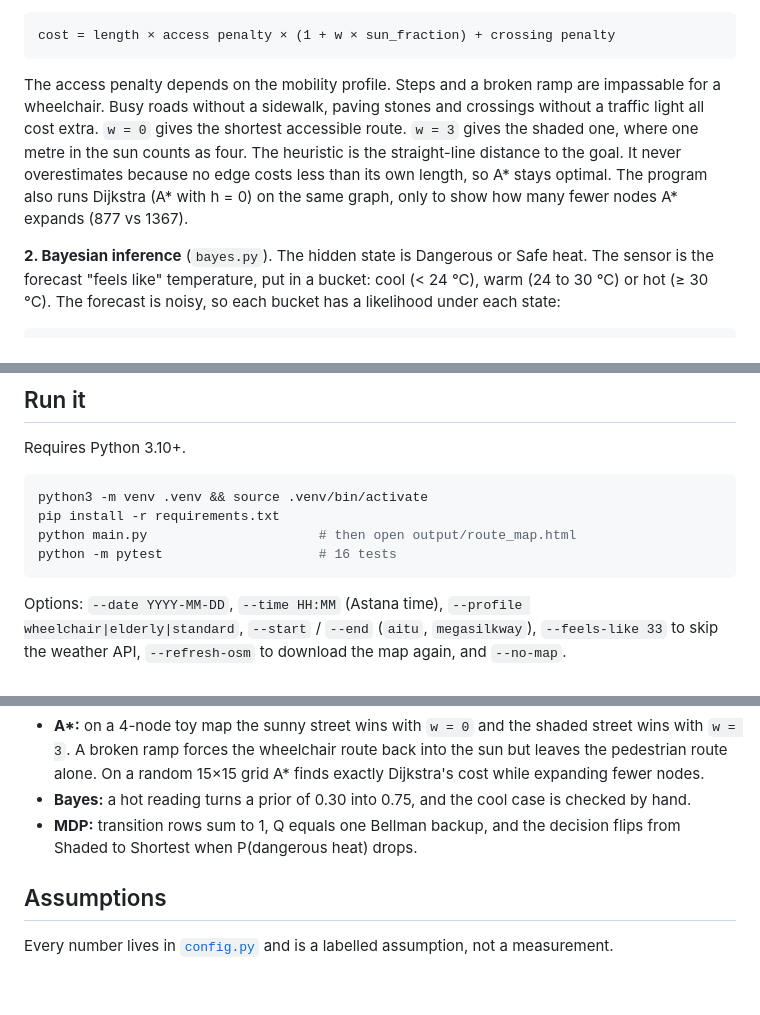
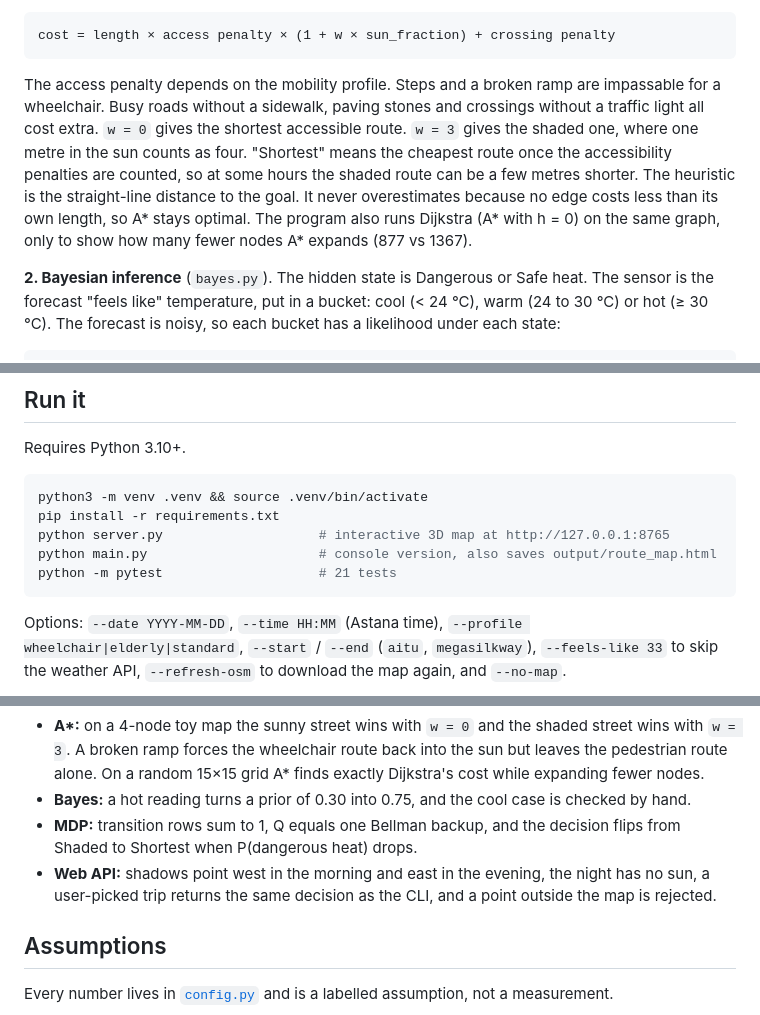
Before and after one commit to Akanov-Kanta/saya, a Markdown page: README.md, 3 parts joined by grey strips. Rendered like a GitHub page; blank space fills up the shorter version.

````diff
--- a/README.md
+++ b/README.md
@@ -33,7 +47,7 @@ flowchart LR
 cost = length × access penalty × (1 + w × sun_fraction) + crossing penalty
 ```
 
-The access penalty depends on the mobility profile. Steps and a broken ramp are impassable for a wheelchair. Busy roads without a sidewalk, paving stones and crossings without a traffic light all cost extra. `w = 0` gives the shortest accessible route. `w = 3` gives the shaded one, where one metre in the sun counts as four. The heuristic is the straight-line distance to the goal. It never overestimates because no edge costs less than its own length, so A\* stays optimal. The program also runs Dijkstra (A\* with h = 0) on the same graph, only to show how many fewer nodes A\* expands (877 vs 1367).
+The access penalty depends on the mobility profile. Steps and a broken ramp are impassable for a wheelchair. Busy roads without a sidewalk, paving stones and crossings without a traffic light all cost extra. `w = 0` gives the shortest accessible route. `w = 3` gives the shaded one, where one metre in the sun counts as four. "Shortest" means the cheapest route once the accessibility penalties are counted, so at some hours the shaded route can be a few metres shorter. The heuristic is the straight-line distance to the goal. It never overestimates because no edge costs less than its own length, so A\* stays optimal. The program also runs Dijkstra (A\* with h = 0) on the same graph, only to show how many fewer nodes A\* expands (877 vs 1367).
 
 **2. Bayesian inference** (`bayes.py`). The hidden state is Dangerous or Safe heat. The sensor is the forecast "feels like" temperature, put in a bucket: cool (< 24 °C), warm (24 to 30 °C) or hot (≥ 30 °C). The forecast is noisy, so each bucket has a likelihood under each state:
 
@@ -103,8 +117,9 @@ Requires Python 3.10+.
 ```bash
 python3 -m venv .venv && source .venv/bin/activate
 pip install -r requirements.txt
-python main.py                      # then open output/route_map.html
-python -m pytest                    # 16 tests
+python server.py                    # interactive 3D map at http://127.0.0.1:8765
+python main.py                      # console version, also saves output/route_map.html
+python -m pytest                    # 21 tests
 ```
 
 Options: `--date YYYY-MM-DD`, `--time HH:MM` (Astana time), `--profile wheelchair|elderly|standard`, `--start` / `--end` (`aitu`, `megasilkway`), `--feels-like 33` to skip the weather API, `--refresh-osm` to download the map again, and `--no-map`.
@@ -120,6 +135,7 @@ The OSM data (`data/*.graphml`, `data/*.geojson`) and the weather readings used
 - **A\*:** on a 4-node toy map the sunny street wins with `w = 0` and the shaded street wins with `w = 3`. A broken ramp forces the wheelchair route back into the sun but leaves the pedestrian route alone. On a random 15×15 grid A\* finds exactly Dijkstra's cost while expanding fewer nodes.
 - **Bayes:** a hot reading turns a prior of 0.30 into 0.75, and the cool case is checked by hand.
 - **MDP:** transition rows sum to 1, Q equals one Bellman backup, and the decision flips from Shaded to Shortest when P(dangerous heat) drops.
+- **Web API:** shadows point west in the morning and east in the evening, the night has no sun, a user-picked trip returns the same decision as the CLI, and a point outside the map is rejected.
 
 ## Assumptions
 
````
Also changed, not shown: other parts of README.md (+21 -5 lines), docs/map.jpg (deleted), docs/web-3d.jpg (added), 11 other files.
